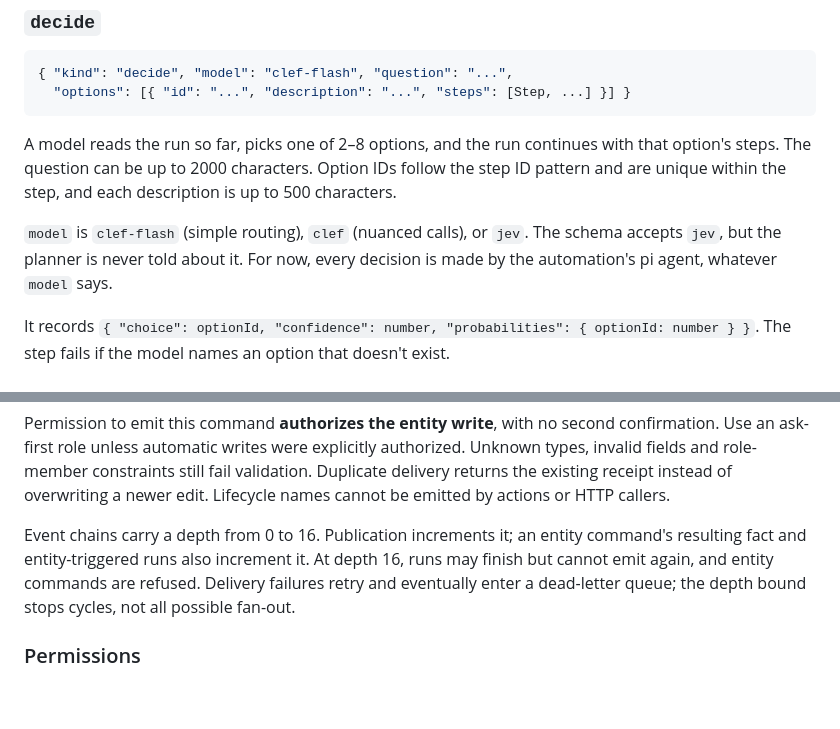
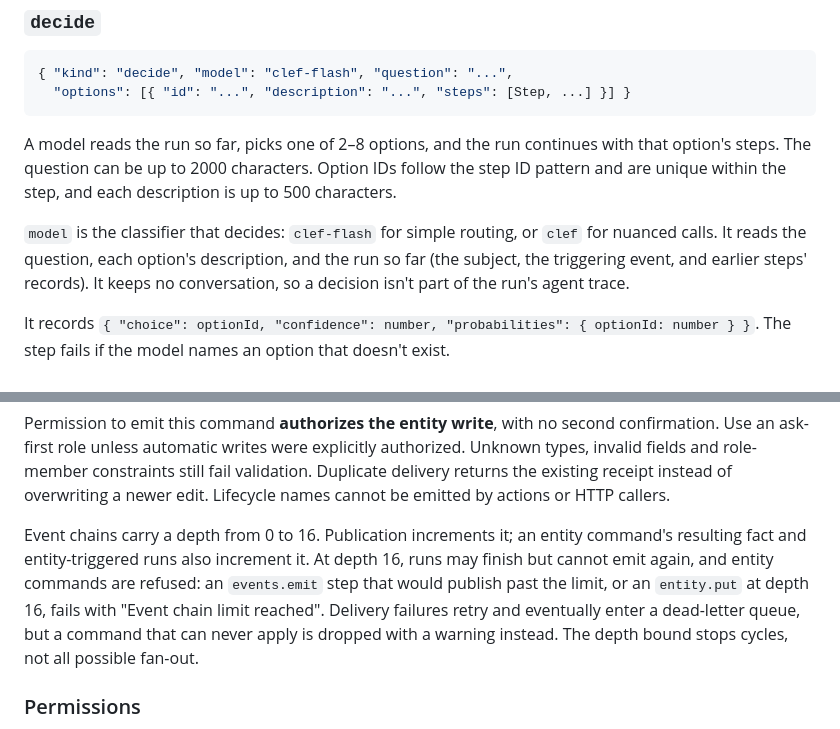
Before and after one commit to just-be-dev/automations, a Markdown page: docs/workflow-dsl.md, 2 parts joined by grey strips. GitHub-like rendering; blank space fills up the shorter version.

```diff
--- a/docs/workflow-dsl.md
+++ b/docs/workflow-dsl.md
@@ -353,7 +353,7 @@ Runs the steps of the first of its 1–8 cases whose condition holds. If none ho
 
 A model reads the run so far, picks one of 2–8 options, and the run continues with that option's steps. The question can be up to 2000 characters. Option IDs follow the step ID pattern and are unique within the step, and each description is up to 500 characters.
 
-`model` is `clef-flash` (simple routing), `clef` (nuanced calls), or `jev`. The schema accepts `jev`, but the planner is never told about it. For now, every decision is made by the automation's pi agent, whatever `model` says.
+`model` is the classifier that decides: `clef-flash` for simple routing, or `clef` for nuanced calls. It reads the question, each option's description, and the run so far (the subject, the triggering event, and earlier steps' records). It keeps no conversation, so a decision isn't part of the run's agent trace.
 
 It records `{ "choice": optionId, "confidence": number, "probabilities": { optionId: number } }`. The step fails if the model names an option that doesn't exist.
 
@@ -470,7 +470,7 @@ The built-in command `entity.put` merges a validated update through the same ten
 
 Permission to emit this command **authorizes the entity write**, with no second confirmation. Use an ask-first role unless automatic writes were explicitly authorized. Unknown types, invalid fields and role-member constraints still fail validation. Duplicate delivery returns the existing receipt instead of overwriting a newer edit. Lifecycle names cannot be emitted by actions or HTTP callers.
 
-Event chains carry a depth from 0 to 16. Publication increments it; an entity command's resulting fact and entity-triggered runs also increment it. At depth 16, runs may finish but cannot emit again, and entity commands are refused. Delivery failures retry and eventually enter a dead-letter queue; the depth bound stops cycles, not all possible fan-out.
+Event chains carry a depth from 0 to 16. Publication increments it; an entity command's resulting fact and entity-triggered runs also increment it. At depth 16, runs may finish but cannot emit again, and entity commands are refused: an `events.emit` step that would publish past the limit, or an `entity.put` at depth 16, fails with "Event chain limit reached". Delivery failures retry and eventually enter a dead-letter queue, but a command that can never apply is dropped with a warning instead. The depth bound stops cycles, not all possible fan-out.
 
 ### Permissions
 
```
Also changed, not shown: docs/development.md (+5 -5 lines).
